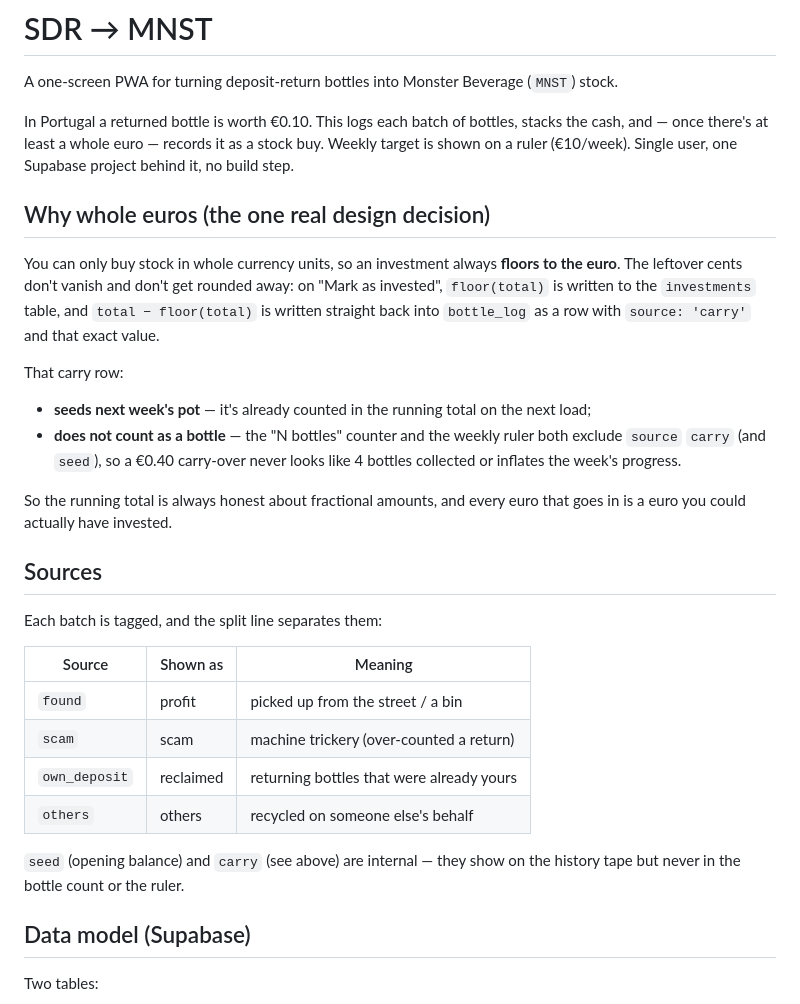
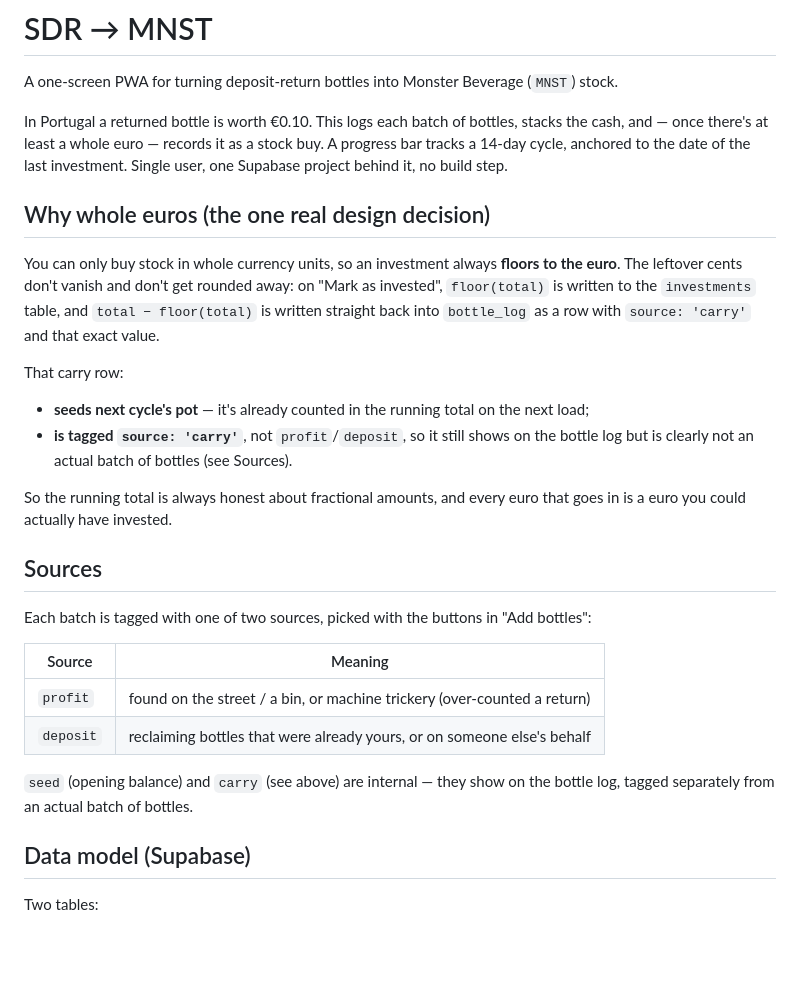
Before and after one commit to JustAnotherDud/sdr-monstr, a Markdown page: README.md, the part around the change. Rendered like a GitHub page; blank space fills up the shorter version.

Commit message:
Update README to match actual sources and cycle length
Sources table listed found/scam/own_deposit/others, but the UI only
ever writes profit or deposit — down to two buttons a while ago, the
docs never caught up. Also swapped the stale "weekly ruler" / "N
bottles counter" wording for what's actually there: a 14-day cycle
progress bar, no bottle count.

Co-Authored-By: Claude Sonnet 5 <noreply@anthropic.com>

```diff
--- a/README.md
+++ b/README.md
@@ -5,8 +5,8 @@ A one-screen PWA for turning deposit-return bottles into Monster Beverage
 
 In Portugal a returned bottle is worth €0.10. This logs each batch of bottles,
 stacks the cash, and — once there's at least a whole euro — records it as a
-stock buy. Weekly target is shown on a ruler (€10/week). Single user, one
-Supabase project behind it, no build step.
+stock buy. A progress bar tracks a 14-day cycle, anchored to the date of the
+last investment. Single user, one Supabase project behind it, no build step.
 
 ## Why whole euros (the one real design decision)
 
@@ -18,28 +18,27 @@ as a row with `source: 'carry'` and that exact value.
 
 That carry row:
 
-- **seeds next week's pot** — it's already counted in the running total on the
-  next load;
-- **does not count as a bottle** — the "N bottles" counter and the weekly
-  ruler both exclude `source` `carry` (and `seed`), so a €0.40 carry-over
-  never looks like 4 bottles collected or inflates the week's progress.
+- **seeds next cycle's pot** — it's already counted in the running total on
+  the next load;
+- **is tagged `source: 'carry'`**, not `profit`/`deposit`, so it still shows
+  on the bottle log but is clearly not an actual batch of bottles (see
+  Sources).
 
 So the running total is always honest about fractional amounts, and every
 euro that goes in is a euro you could actually have invested.
 
 ## Sources
 
-Each batch is tagged, and the split line separates them:
+Each batch is tagged with one of two sources, picked with the buttons in
+"Add bottles":
 
-| Source | Shown as | Meaning |
-|---|---|---|
-| `found` | profit | picked up from the street / a bin |
-| `scam` | scam | machine trickery (over-counted a return) |
-| `own_deposit` | reclaimed | returning bottles that were already yours |
-| `others` | others | recycled on someone else's behalf |
+| Source | Meaning |
+|---|---|
+| `profit` | found on the street / a bin, or machine trickery (over-counted a return) |
+| `deposit` | reclaiming bottles that were already yours, or on someone else's behalf |
 
 `seed` (opening balance) and `carry` (see above) are internal — they show on
-the history tape but never in the bottle count or the ruler.
+the bottle log, tagged separately from an actual batch of bottles.
 
 ## Data model (Supabase)
 
```
